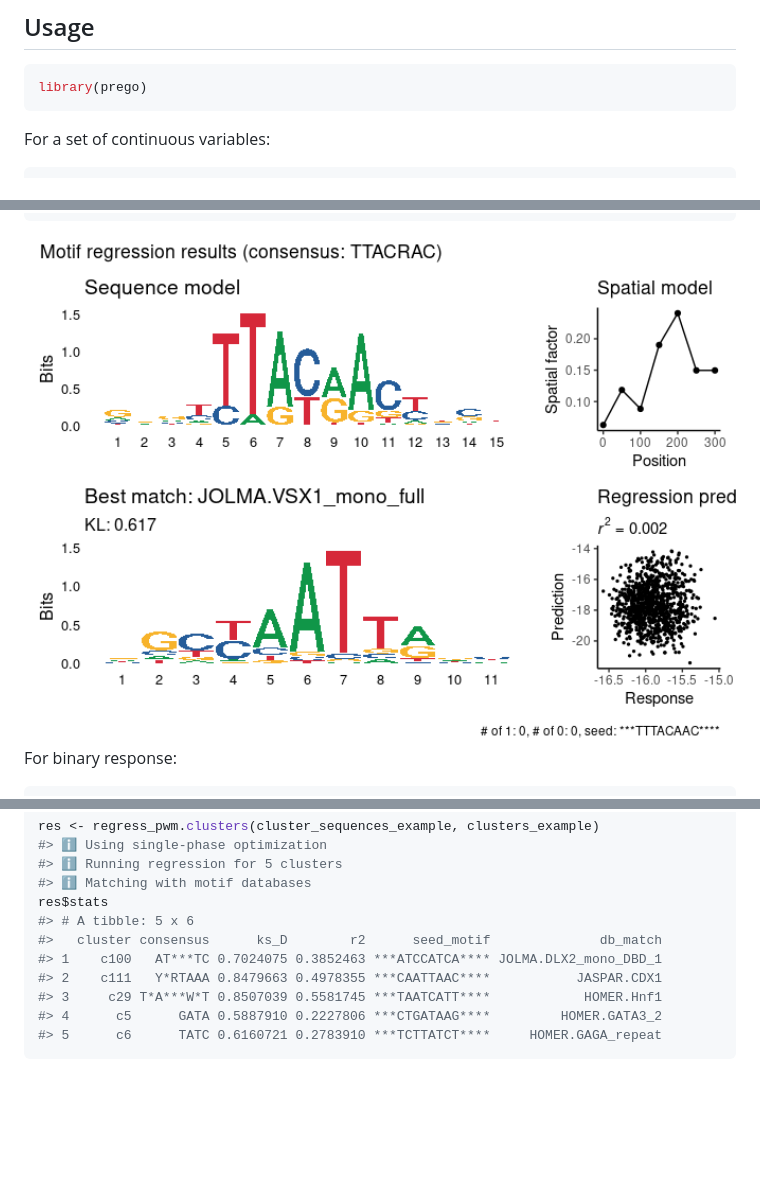
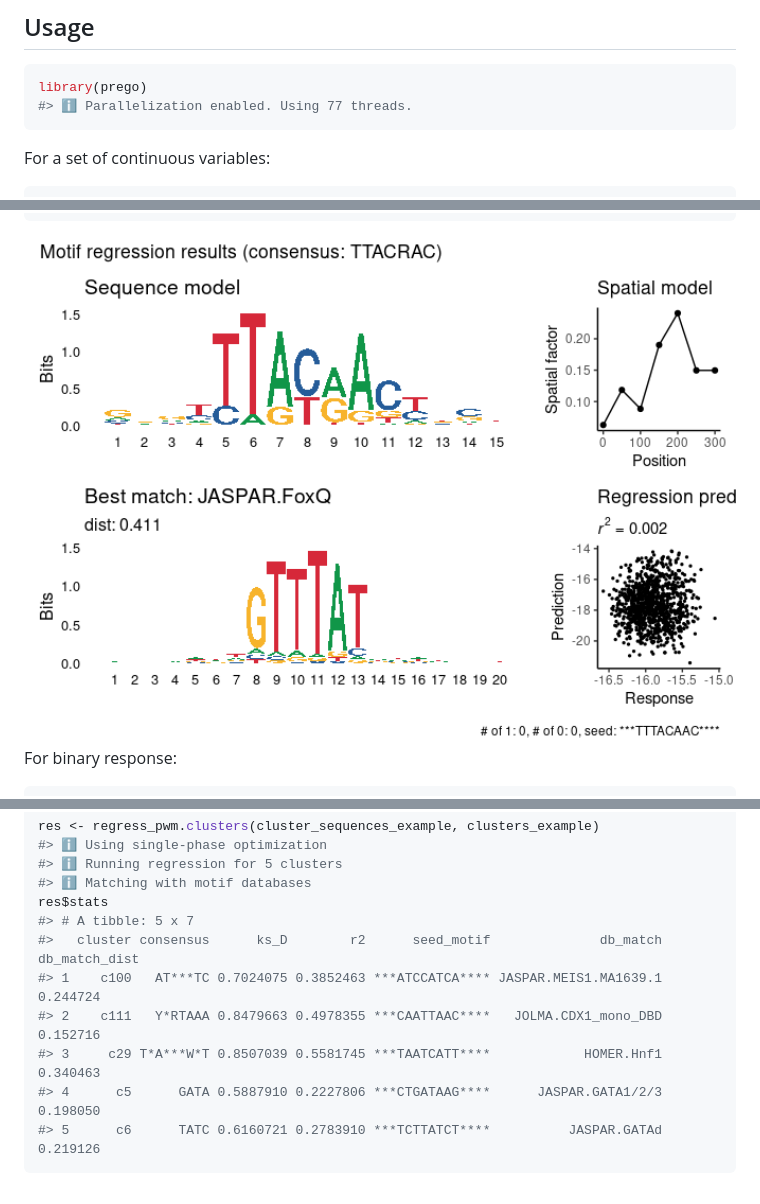
Before and after one commit to tanaylab/prego, a Markdown page: README.md, 3 parts joined by grey strips. Drawn GitHub-style; pictures changed too: man/figures/README-unnamed-chunk-3-1.png; blank space fills up the shorter version.

Commit message:
rendered README

````diff
--- a/README.md
+++ b/README.md
@@ -31,6 +31,7 @@ remotes::install_github("tanaylab/prego")
 
 ``` r
 library(prego)
+#> ℹ Parallelization enabled. Using 77 threads.
 ```
 
 For a set of continuous variables:
@@ -105,11 +106,11 @@ res <- regress_pwm.clusters(cluster_sequences_example, clusters_example)
 #> ℹ Running regression for 5 clusters
 #> ℹ Matching with motif databases
 res$stats
-#> # A tibble: 5 x 6
-#>   cluster consensus      ks_D        r2      seed_motif              db_match
-#> 1    c100   AT***TC 0.7024075 0.3852463 ***ATCCATCA**** JOLMA.DLX2_mono_DBD_1
-#> 2    c111   Y*RTAAA 0.8479663 0.4978355 ***CAATTAAC****           JASPAR.CDX1
-#> 3     c29 T*A***W*T 0.8507039 0.5581745 ***TAATCATT****            HOMER.Hnf1
-#> 4      c5      GATA 0.5887910 0.2227806 ***CTGATAAG****         HOMER.GATA3_2
-#> 5      c6      TATC 0.6160721 0.2783910 ***TCTTATCT****     HOMER.GAGA_repeat
+#> # A tibble: 5 x 7
+#>   cluster consensus      ks_D        r2      seed_motif              db_match db_match_dist
+#> 1    c100   AT***TC 0.7024075 0.3852463 ***ATCCATCA**** JASPAR.MEIS1.MA1639.1      0.244724
+#> 2    c111   Y*RTAAA 0.8479663 0.4978355 ***CAATTAAC****   JOLMA.CDX1_mono_DBD      0.152716
+#> 3     c29 T*A***W*T 0.8507039 0.5581745 ***TAATCATT****            HOMER.Hnf1      0.340463
+#> 4      c5      GATA 0.5887910 0.2227806 ***CTGATAAG****      JASPAR.GATA1/2/3      0.198050
+#> 5      c6      TATC 0.6160721 0.2783910 ***TCTTATCT****          JASPAR.GATAd      0.219126
 ```
````
Also changed, not shown: man/figures/README-unnamed-chunk-4-1.png, 1 other file.
